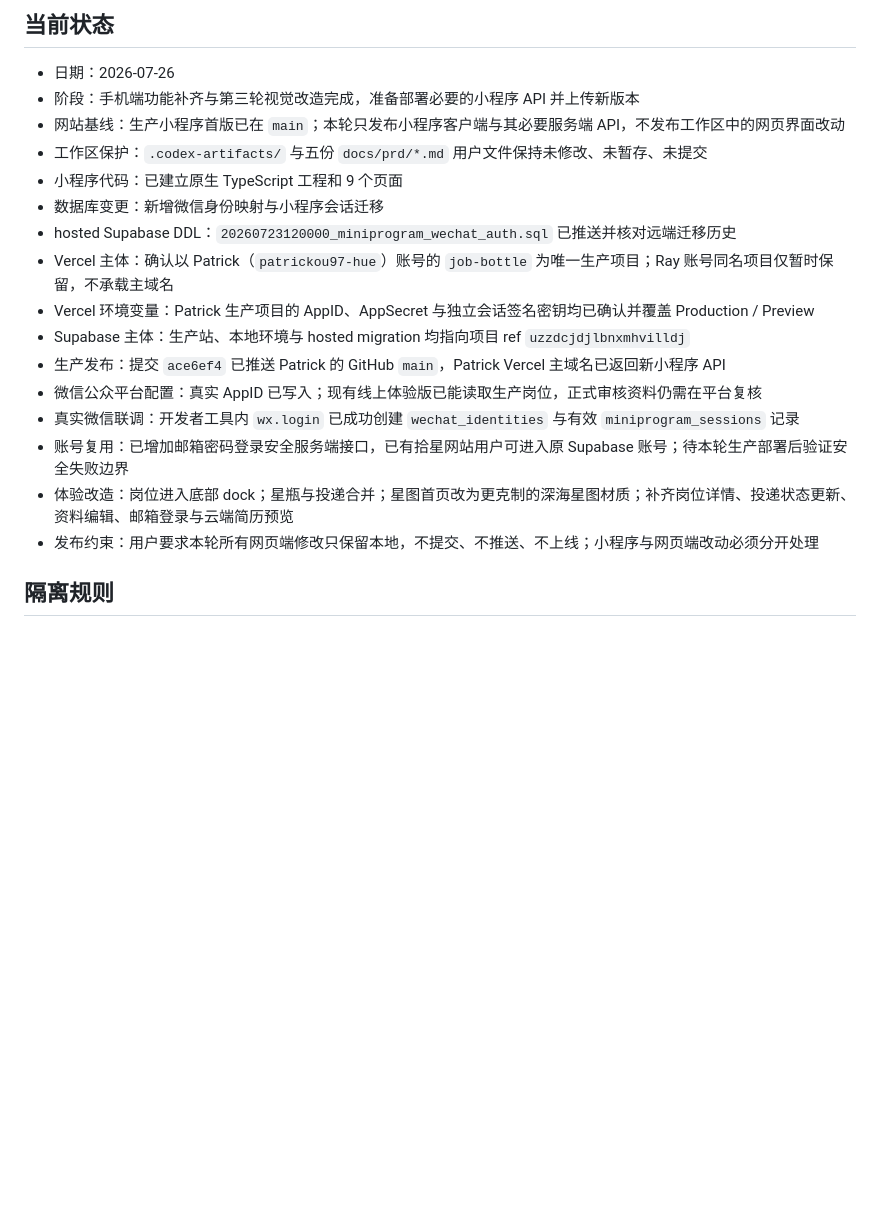
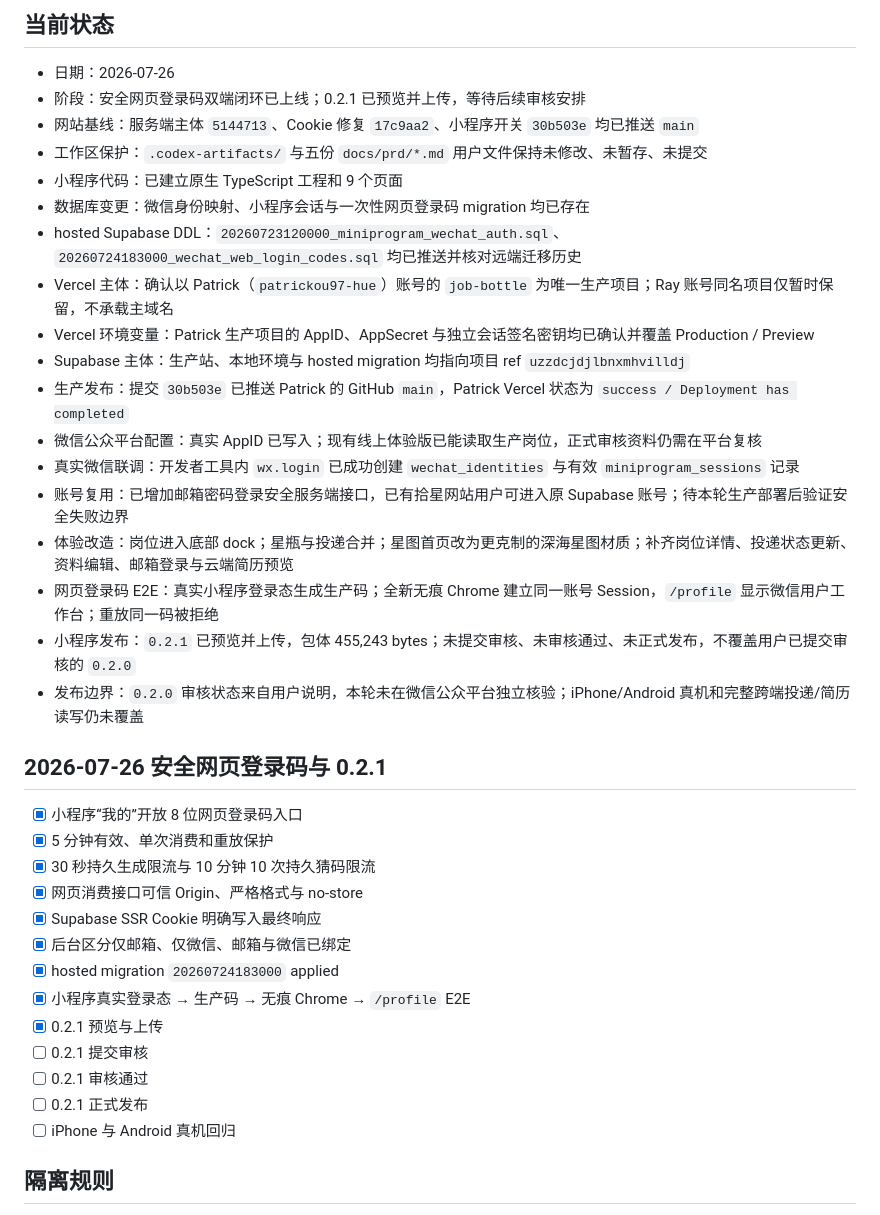
Before and after one commit to patrickou97-hue/job-bottle, a Markdown page: starjob-miniprogram/MINIPROGRAM_PROGRESS.md, the part around the change. Rendered like a GitHub page; blank space fills up the shorter version.

Commit message:
docs: sync WeChat web login rollout

```diff
--- a/starjob-miniprogram/MINIPROGRAM_PROGRESS.md
+++ b/starjob-miniprogram/MINIPROGRAM_PROGRESS.md
@@ -7,21 +7,39 @@
 ## 当前状态
 
 - 日期：2026-07-26
-- 阶段：手机端功能补齐与第三轮视觉改造完成，准备部署必要的小程序 API 并上传新版本
-- 网站基线：生产小程序首版已在 `main`；本轮只发布小程序客户端与其必要服务端 API，不发布工作区中的网页界面改动
+- 阶段：安全网页登录码双端闭环已上线；0.2.1 已预览并上传，等待后续审核安排
+- 网站基线：服务端主体 `5144713`、Cookie 修复 `17c9aa2`、小程序开关 `30b503e` 均已推送 `main`
 - 工作区保护：`.codex-artifacts/` 与五份 `docs/prd/*.md` 用户文件保持未修改、未暂存、未提交
 - 小程序代码：已建立原生 TypeScript 工程和 9 个页面
-- 数据库变更：新增微信身份映射与小程序会话迁移
-- hosted Supabase DDL：`20260723120000_miniprogram_wechat_auth.sql` 已推送并核对远端迁移历史
+- 数据库变更：微信身份映射、小程序会话与一次性网页登录码 migration 均已存在
+- hosted Supabase DDL：`20260723120000_miniprogram_wechat_auth.sql`、`20260724183000_wechat_web_login_codes.sql` 均已推送并核对远端迁移历史
 - Vercel 主体：确认以 Patrick（`patrickou97-hue`）账号的 `job-bottle` 为唯一生产项目；Ray 账号同名项目仅暂时保留，不承载主域名
 - Vercel 环境变量：Patrick 生产项目的 AppID、AppSecret 与独立会话签名密钥均已确认并覆盖 Production / Preview
 - Supabase 主体：生产站、本地环境与 hosted migration 均指向项目 ref `uzzdcjdjlbnxmhvilldj`
-- 生产发布：提交 `ace6ef4` 已推送 Patrick 的 GitHub `main`，Patrick Vercel 主域名已返回新小程序 API
+- 生产发布：提交 `30b503e` 已推送 Patrick 的 GitHub `main`，Patrick Vercel 状态为 `success / Deployment has completed`
 - 微信公众平台配置：真实 AppID 已写入；现有线上体验版已能读取生产岗位，正式审核资料仍需在平台复核
 - 真实微信联调：开发者工具内 `wx.login` 已成功创建 `wechat_identities` 与有效 `miniprogram_sessions` 记录
 - 账号复用：已增加邮箱密码登录安全服务端接口，已有拾星网站用户可进入原 Supabase 账号；待本轮生产部署后验证安全失败边界
 - 体验改造：岗位进入底部 dock；星瓶与投递合并；星图首页改为更克制的深海星图材质；补齐岗位详情、投递状态更新、资料编辑、邮箱登录与云端简历预览
-- 发布约束：用户要求本轮所有网页端修改只保留本地，不提交、不推送、不上线；小程序与网页端改动必须分开处理
+- 网页登录码 E2E：真实小程序登录态生成生产码；全新无痕 Chrome 建立同一账号 Session，`/profile` 显示微信用户工作台；重放同一码被拒绝
+- 小程序发布：`0.2.1` 已预览并上传，包体 455,243 bytes；未提交审核、未审核通过、未正式发布，不覆盖用户已提交审核的 `0.2.0`
+- 发布边界：`0.2.0` 审核状态来自用户说明，本轮未在微信公众平台独立核验；iPhone/Android 真机和完整跨端投递/简历读写仍未覆盖
+
+## 2026-07-26 安全网页登录码与 0.2.1
+
+- [x] 小程序“我的”开放 8 位网页登录码入口
+- [x] 5 分钟有效、单次消费和重放保护
+- [x] 30 秒持久生成限流与 10 分钟 10 次持久猜码限流
+- [x] 网页消费接口可信 Origin、严格格式与 no-store
+- [x] Supabase SSR Cookie 明确写入最终响应
+- [x] 后台区分仅邮箱、仅微信、邮箱与微信已绑定
+- [x] hosted migration `20260724183000` applied
+- [x] 小程序真实登录态 → 生产码 → 无痕 Chrome → `/profile` E2E
+- [x] 0.2.1 预览与上传
+- [ ] 0.2.1 提交审核
+- [ ] 0.2.1 审核通过
+- [ ] 0.2.1 正式发布
+- [ ] iPhone 与 Android 真机回归
 
 ## 隔离规则
 
```
